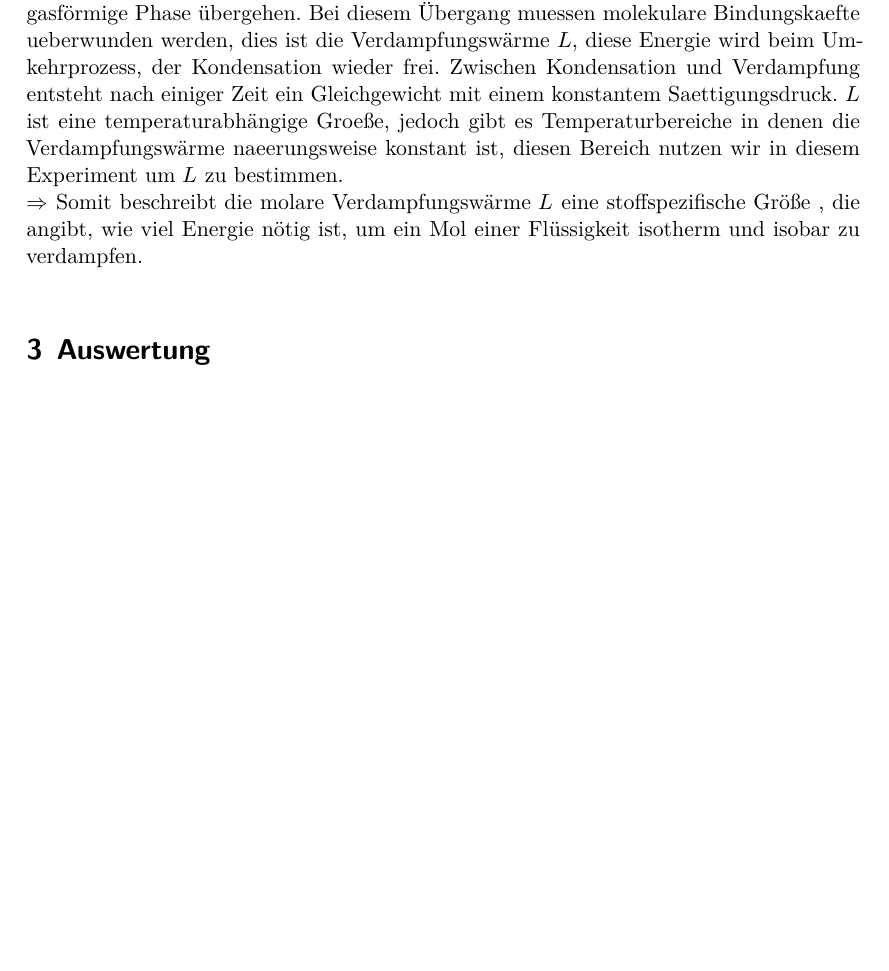
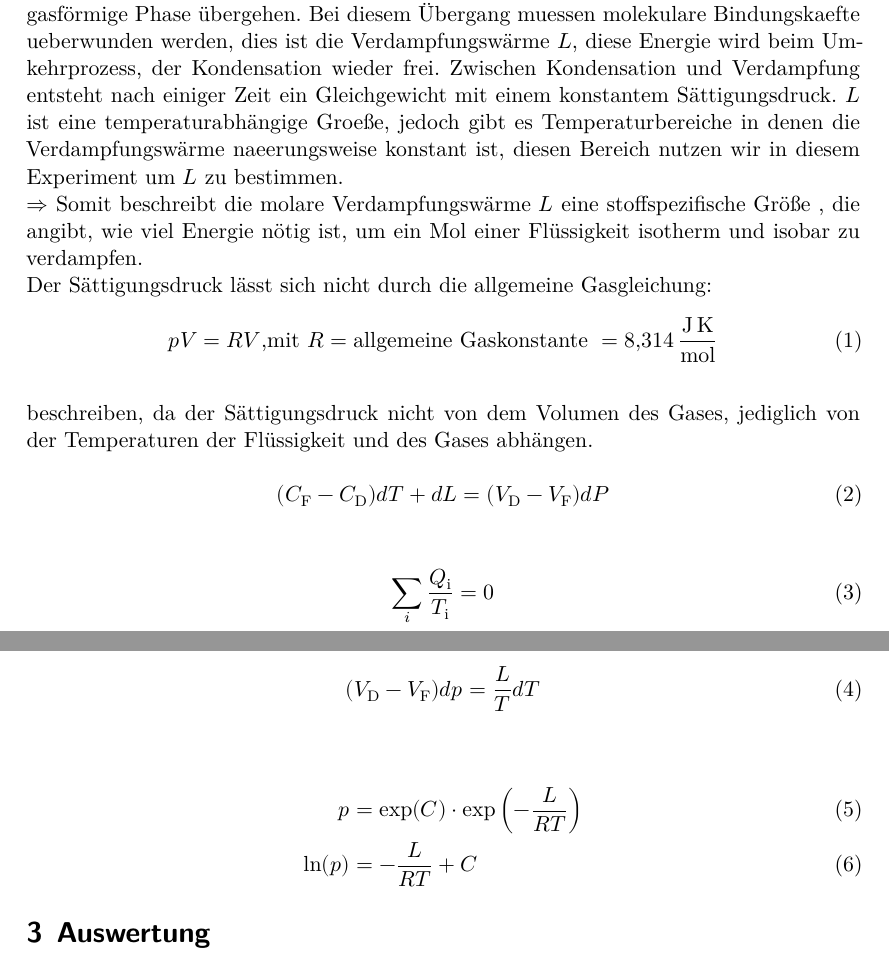
Before and after one commit to BenediktSan/AnfaengerPraktikum2020, a LaTeX document (4. V203/latex/Protokoll_V203.tex, which reads 4. V203/latex/theorie.tex): part of page 3 of 4 before the commit and two parts of pages 3 and 4 of 5 after it, the two joined at a grey line, cut so that both start at the same text, the shorter picture padded with empty space. Compiled offline with XeLaTeX.

Commit message:
added image file with content, theorie continued

```diff
--- a/4. V203/latex/theorie.tex
+++ b/4. V203/latex/theorie.tex
@@ -18,8 +18,35 @@
 durch die Maxwellsche Geschwindigkeitsverteilung vorgegben. Sobald die Geschwindigkeit eines Teilchen einen gewissen Grenzwert
 überschreitet, kann es aus der flüssig in die gasförmige Phase übergehen. Bei diesem Übergang muessen molekulare Bindungskaefte ueberwunden
 werden, dies ist die Verdampfungswärme $L$, diese Energie wird beim Umkehrprozess, der Kondensation wieder frei. Zwischen
-Kondensation und Verdampfung entsteht nach einiger Zeit ein Gleichgewicht mit einem konstantem Saettigungsdruck.
+Kondensation und Verdampfung entsteht nach einiger Zeit ein Gleichgewicht mit einem konstantem Sättigungsdruck.
 $L$ ist eine temperaturabhängige Groeße, jedoch gibt es Temperaturbereiche in denen die Verdampfungswärme naeerungsweise konstant ist,
 diesen Bereich nutzen wir in diesem Experiment um $L$ zu bestimmen.
 \\$\Rightarrow$ Somit beschreibt die molare Verdampfungswärme $L$ eine stoffspezifische Größe , die angibt, wie viel Energie nötig ist,
 um ein Mol einer Flüssigkeit isotherm und isobar zu verdampfen.\\
+Der Sättigungsdruck lässt sich nicht durch die allgemeine Gasgleichung:
+\begin{equation}
+    pV=RV\text{,mit }R=\text{allgemeine Gaskonstante }= \SI{8.314}{\joule\per\mole\kelvin}\\
+    \label{eqn:Gasgl}
+\end{equation}
+\\
+beschreiben, da der Sättigungsdruck nicht von dem Volumen des Gases, jediglich von der Temperaturen der Flüssigkeit und des Gases abhängen.
+
+\begin{equation}
+    (C_\text{F}-C_\text{D})dT + dL = (V_\text{D}-V_\text{F})dP\\
+    \label{eqn:long}
+\end{equation}
+\\
+\begin{equation}
+    \sum_{i}\frac{Q_\text{i}}{T_\text{i}}=0\\
+    \label{eqn:sum}
+\end{equation}
+\\
+\begin{equation}
+    (V_\text{D}-V_\text{F})dp =\frac{L}{T}dT\\
+    \label{eqn:sum}
+\end{equation}
+\\
+\begin{align}
+p &= \text{exp}(C)\cdot \text{exp}\left(-\frac{L}{RT}\right)\\
+\text{ln}(p)&= -\frac{L}{RT} + C
+\end{align}
```
Also changed, not shown: 4. V203/images/Abbildung3.PNG (added), 4. V203/images/Abbildung4.PNG (added), 4. V203/images/Diagramm.PNG (added), 4. V203/images/Kreislauf.PNG (added).
